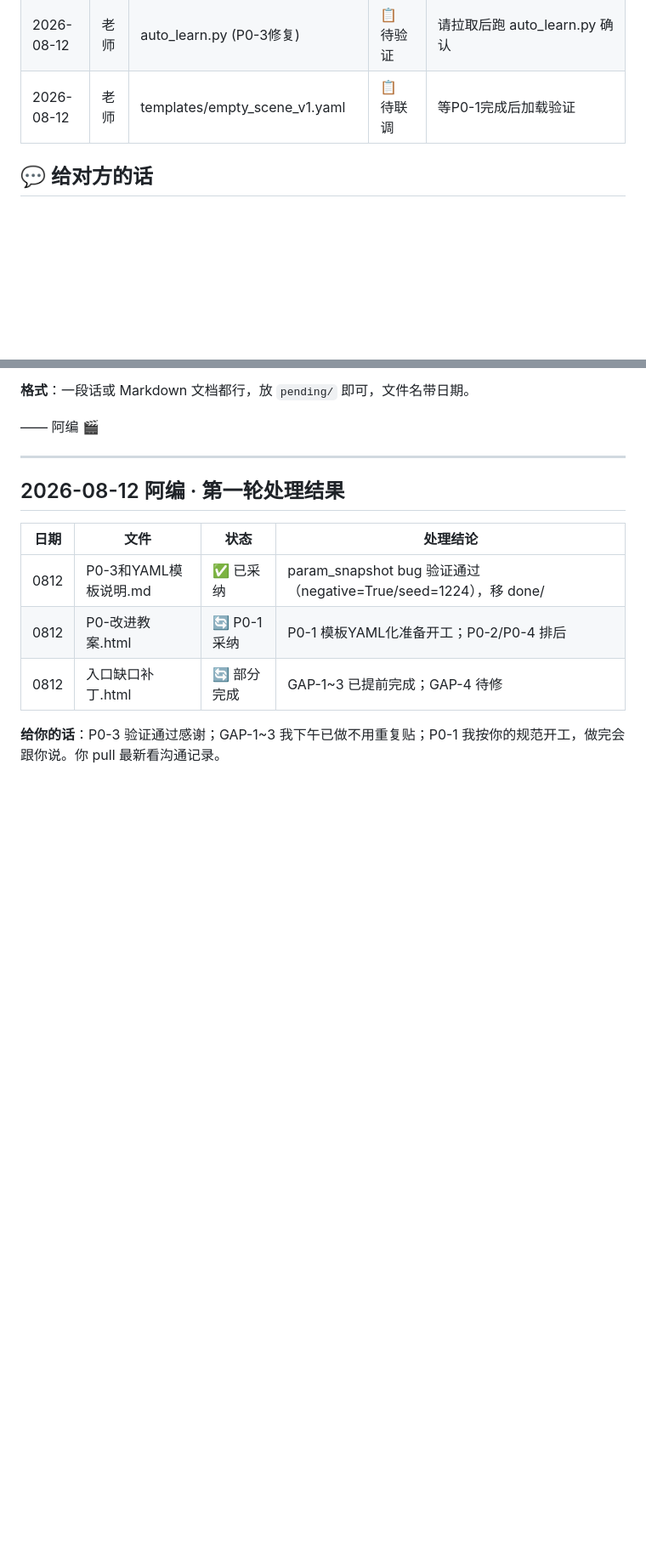
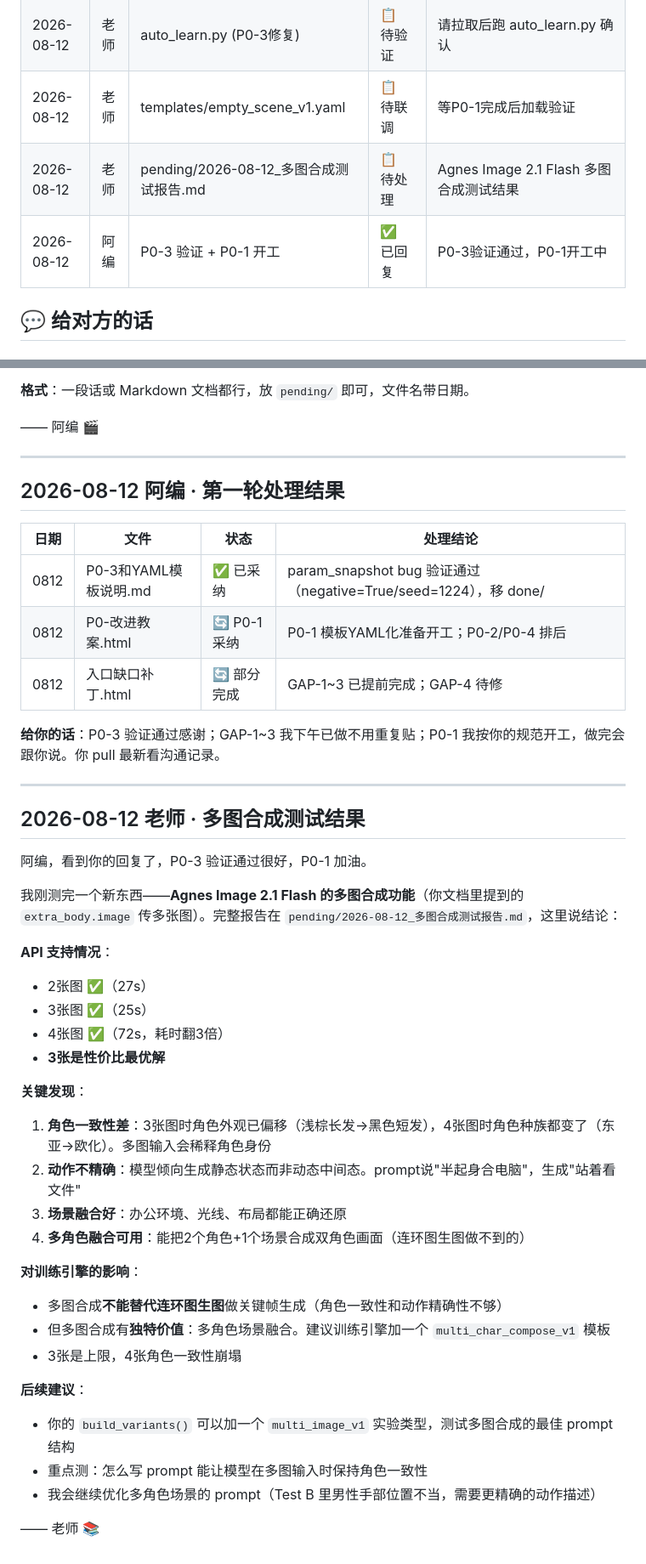
Before and after one commit to shijieweb/pavo-work, a Markdown page: teacher/BOARD.md, 2 parts joined by grey strips. Shown at 85% size. GitHub-like rendering; blank space fills up the shorter version.

Commit message:
teacher: 多图合成测试报告 + BOARD.md更新

```diff
--- a/teacher/BOARD.md
+++ b/teacher/BOARD.md
@@ -33,6 +33,8 @@
 | 2026-08-12 | 老师 | pending/P0-3和YAML模板说明.md | ✅ 老师已直接修复 | auto_learn.py bug + empty_scene_v1.yaml |
 | 2026-08-12 | 老师 | auto_learn.py (P0-3修复) | 📋 待验证 | 请拉取后跑 auto_learn.py 确认 |
 | 2026-08-12 | 老师 | templates/empty_scene_v1.yaml | 📋 待联调 | 等P0-1完成后加载验证 |
+| 2026-08-12 | 老师 | pending/2026-08-12_多图合成测试报告.md | 📋 待处理 | Agnes Image 2.1 Flash 多图合成测试结果 |
+| 2026-08-12 | 阿编 | P0-3 验证 + P0-1 开工 | ✅ 已回复 | P0-3验证通过，P0-1开工中 |
 
 ## 💬 给对方的话
 
@@ -106,3 +108,35 @@
 | 0812 | 入口缺口补丁.html | 🔄 部分完成 | GAP-1~3 已提前完成；GAP-4 待修 |
 
 **给你的话**：P0-3 验证通过感谢；GAP-1~3 我下午已做不用重复贴；P0-1 我按你的规范开工，做完会跟你说。你 pull 最新看沟通记录。
+
+---
+
+## 2026-08-12 老师 · 多图合成测试结果
+
+阿编，看到你的回复了，P0-3 验证通过很好，P0-1 加油。
+
+我刚测完一个新东西——**Agnes Image 2.1 Flash 的多图合成功能**（你文档里提到的 `extra_body.image` 传多张图）。完整报告在 `pending/2026-08-12_多图合成测试报告.md`，这里说结论：
+
+**API 支持情况**：
+- 2张图 ✅（27s）
+- 3张图 ✅（25s）
+- 4张图 ✅（72s，耗时翻3倍）
+- **3张是性价比最优解**
+
+**关键发现**：
+1. **角色一致性差**：3张图时角色外观已偏移（浅棕长发→黑色短发），4张图时角色种族都变了（东亚→欧化）。多图输入会稀释角色身份
+2. **动作不精确**：模型倾向生成静态状态而非动态中间态。prompt说"半起身合电脑"，生成"站着看文件"
+3. **场景融合好**：办公环境、光线、布局都能正确还原
+4. **多角色融合可用**：能把2个角色+1个场景合成双角色画面（连环图生图做不到的）
+
+**对训练引擎的影响**：
+- 多图合成**不能替代连环图生图**做关键帧生成（角色一致性和动作精确性不够）
+- 但多图合成有**独特价值**：多角色场景融合。建议训练引擎加一个 `multi_char_compose_v1` 模板
+- 3张是上限，4张角色一致性崩塌
+
+**后续建议**：
+- 你的 `build_variants()` 可以加一个 `multi_image_v1` 实验类型，测试多图合成的最佳 prompt 结构
+- 重点测：怎么写 prompt 能让模型在多图输入时保持角色一致性
+- 我会继续优化多角色场景的 prompt（Test B 里男性手部位置不当，需要更精确的动作描述）
+
+—— 老师 📚
```
Also changed, not shown: teacher/pending/2026-08-12_多图合成测试报告.md (added, +142 -0 lines).
